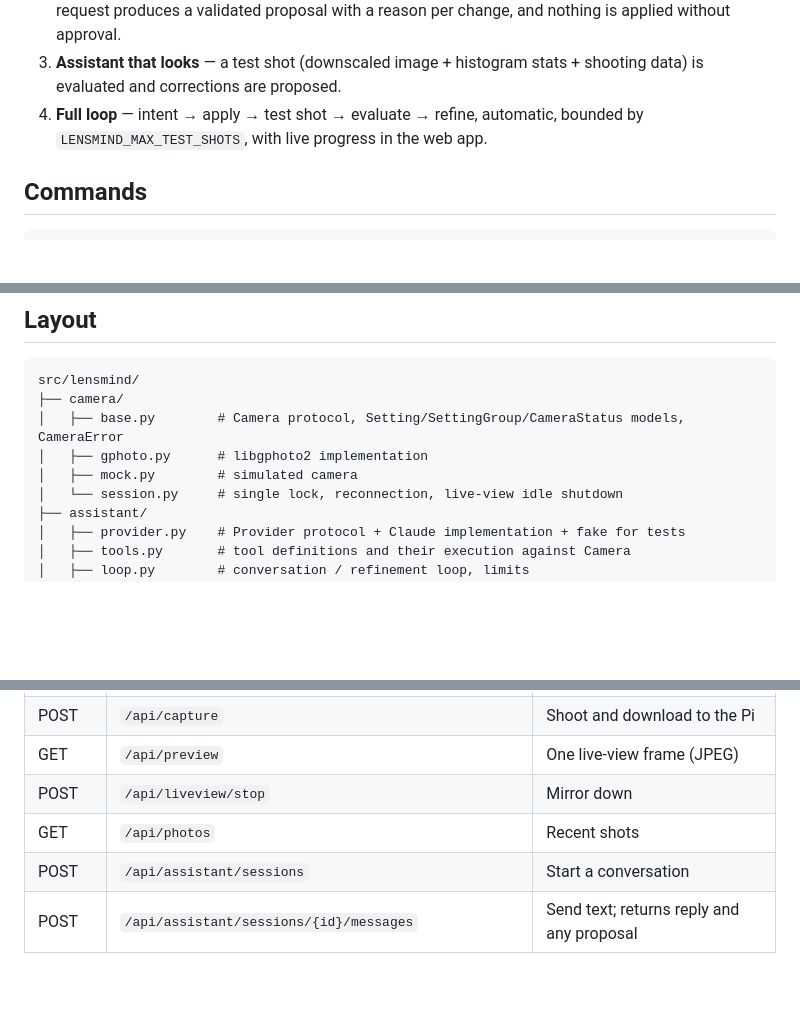
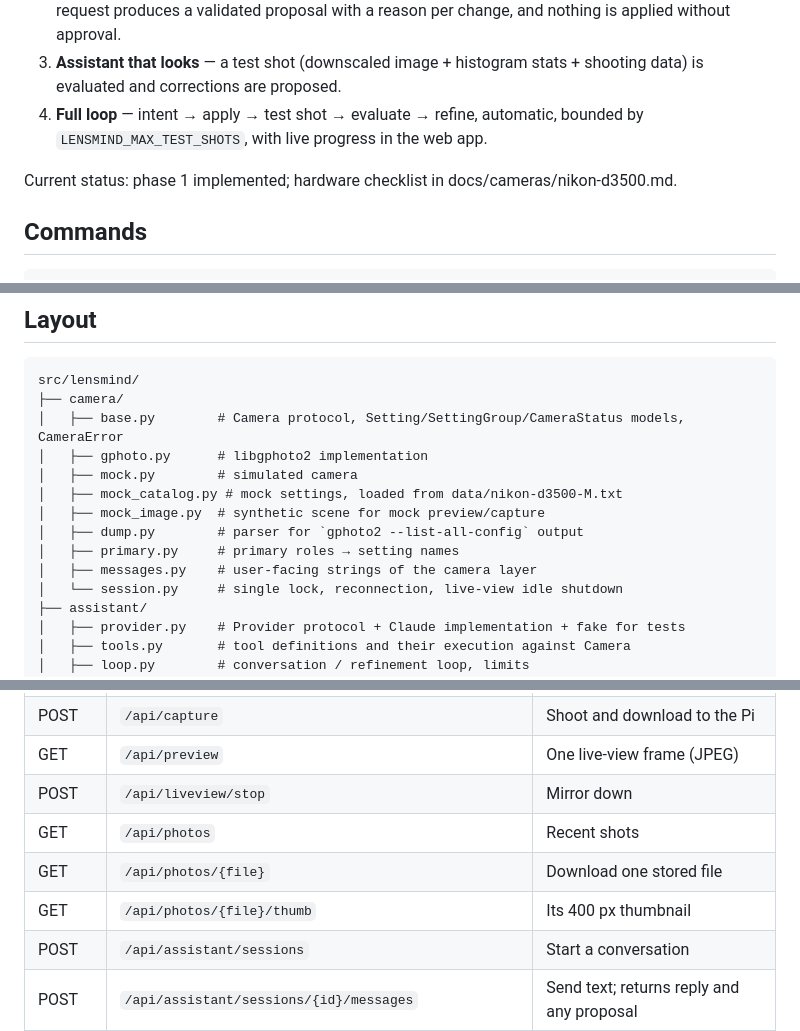
Before and after one commit to Matteo-stefaa/lensmind, a Markdown page: CLAUDE.md, 3 parts joined by grey strips. Rendered like a GitHub page; blank space fills up the shorter version.

Commit message:
Sync docs with the phase 1 implementation
Co-Authored-By: Claude Opus 5.5 <noreply@anthropic.com>

````diff
--- a/CLAUDE.md
+++ b/CLAUDE.md
@@ -22,6 +22,8 @@ the next. Do not add assistant code before phase 1 is complete.
 4. **Full loop** — intent → apply → test shot → evaluate → refine, automatic, bounded
    by `LENSMIND_MAX_TEST_SHOTS`, with live progress in the web app.
 
+Current status: phase 1 implemented; hardware checklist in docs/cameras/nikon-d3500.md.
+
 ## Commands
 
 ```bash
@@ -43,6 +45,11 @@ src/lensmind/
 │   ├── base.py        # Camera protocol, Setting/SettingGroup/CameraStatus models, CameraError
 │   ├── gphoto.py      # libgphoto2 implementation
 │   ├── mock.py        # simulated camera
+│   ├── mock_catalog.py # mock settings, loaded from data/nikon-d3500-M.txt
+│   ├── mock_image.py  # synthetic scene for mock preview/capture
+│   ├── dump.py        # parser for `gphoto2 --list-all-config` output
+│   ├── primary.py     # primary roles → setting names
+│   ├── messages.py    # user-facing strings of the camera layer
 │   └── session.py     # single lock, reconnection, live-view idle shutdown
 ├── assistant/
 │   ├── provider.py    # Provider protocol + Claude implementation + fake for tests
@@ -177,6 +184,8 @@ Rules:
 | GET | `/api/preview` | One live-view frame (JPEG) |
 | POST | `/api/liveview/stop` | Mirror down |
 | GET | `/api/photos` | Recent shots |
+| GET | `/api/photos/{file}` | Download one stored file |
+| GET | `/api/photos/{file}/thumb` | Its 400 px thumbnail |
 | POST | `/api/assistant/sessions` | Start a conversation |
 | POST | `/api/assistant/sessions/{id}/messages` | Send text; returns reply and any proposal |
 | POST | `/api/assistant/sessions/{id}/proposals/{pid}/apply` | Apply an approved proposal |
````
Also changed, not shown: README.md (+5 -3 lines).
